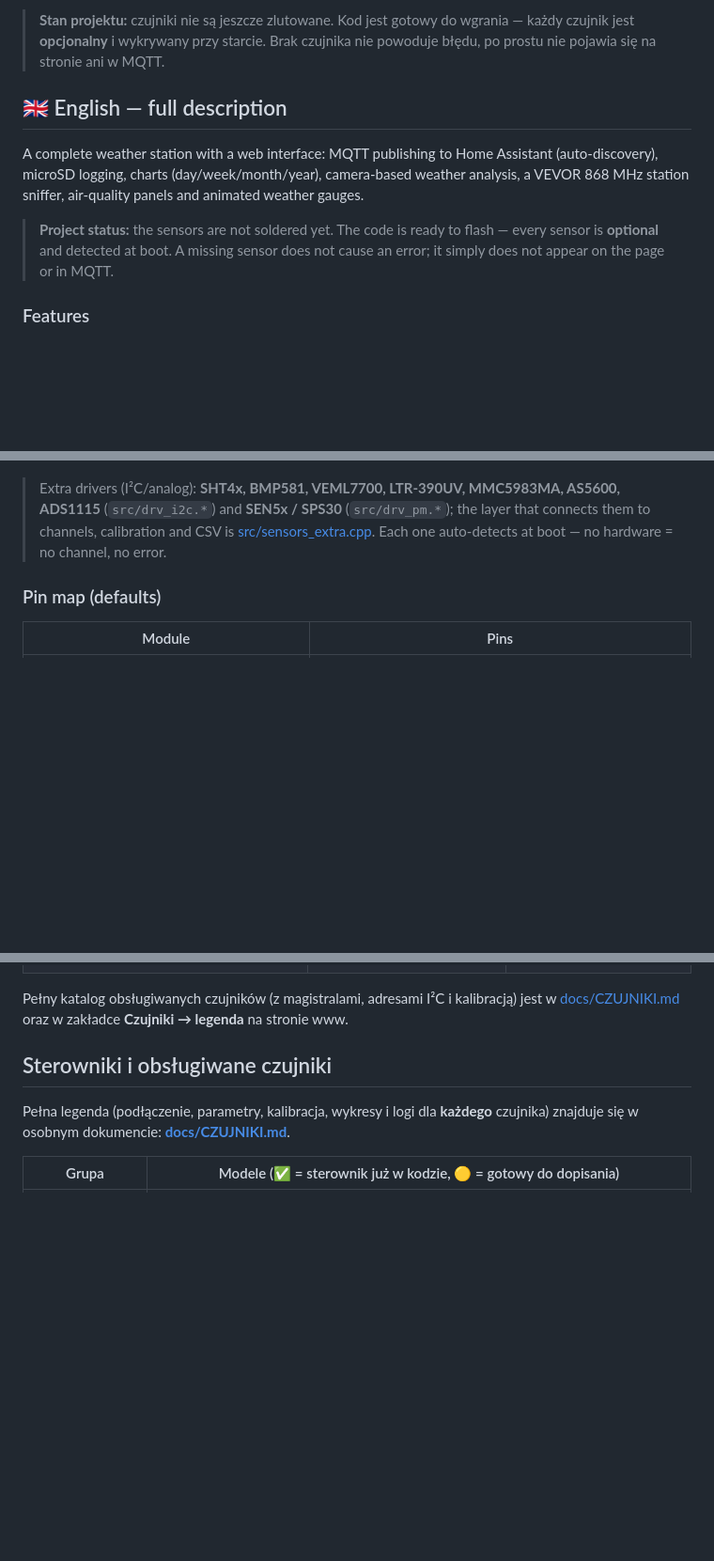
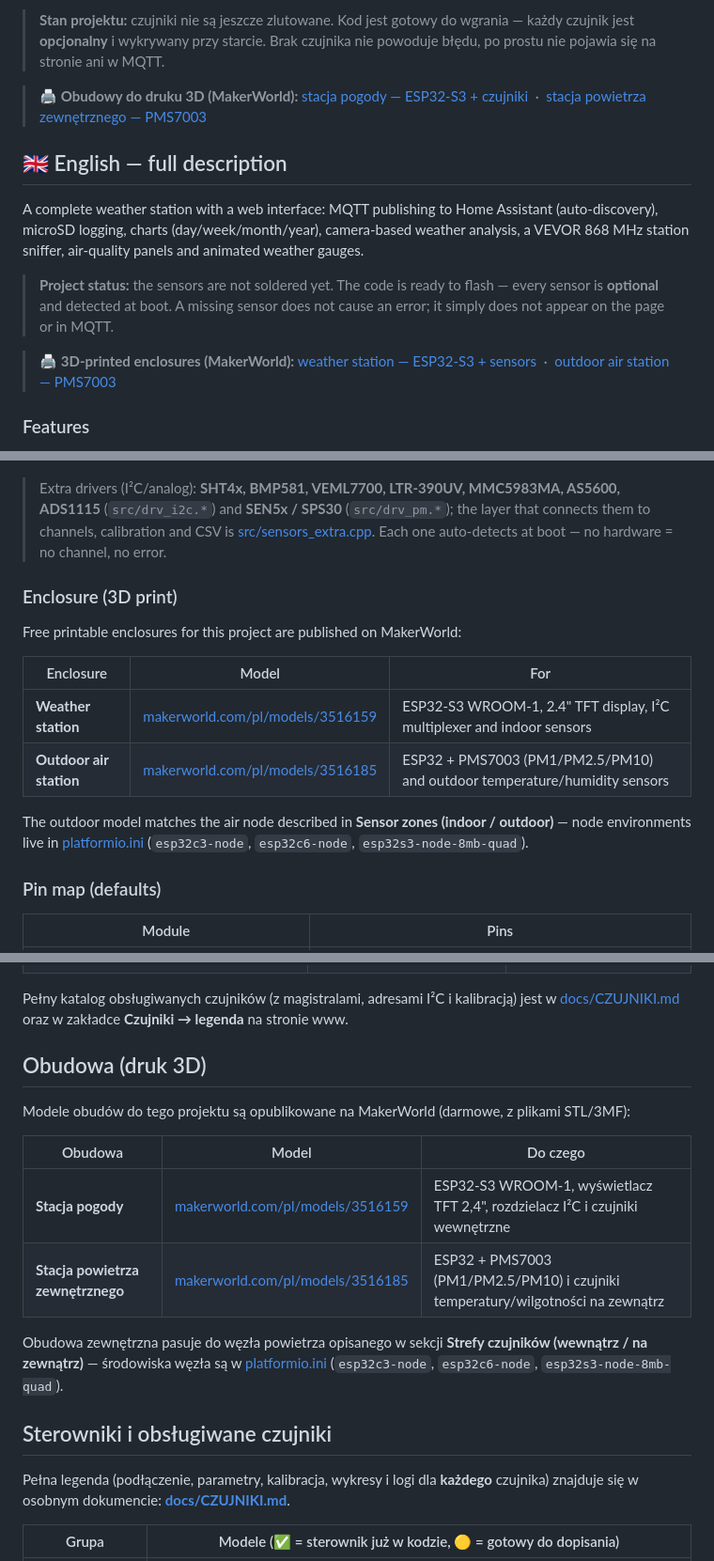
Before and after one commit to kruzio1985/WeatherStation, a Markdown page: README.md, 3 parts joined by grey strips. Shown at 94% size. Drawn GitHub-style; blank space fills up the shorter version.

Commit message:
Docs: linki do obudow 3D (MakerWorld) - stacja pogody i stacja powietrza zewnetrznego
- README: krotki link na poczatku (PL i EN) oraz sekcje "Obudowa (druk 3D)" /
  "Enclosure (3D print)" z tabela modeli,
- HISTORIA.md: wpis w historii zmian.

Co-authored-by: Copilot <223556219+Copilot@users.noreply.github.com>

```diff
--- a/README.md
+++ b/README.md
@@ -14,6 +14,11 @@ i animowane wskaźniki pogodowe.
 > każdy czujnik jest **opcjonalny** i wykrywany przy starcie. Brak czujnika nie powoduje
 > błędu, po prostu nie pojawia się na stronie ani w MQTT.
 
+> 🖨️ **Obudowy do druku 3D (MakerWorld):**
+> [stacja pogody — ESP32-S3 + czujniki](https://makerworld.com/pl/models/3516159-weather-station-for-esp32s3-and-sensors)
+> &nbsp;·&nbsp;
+> [stacja powietrza zewnętrznego — PMS7003](https://makerworld.com/pl/models/3516185-air-station-pms-7003)
+
 <a id="english"></a>
 
 ## 🇬🇧 English — full description
@@ -25,6 +30,11 @@ analysis, a VEVOR 868 MHz station sniffer, air-quality panels and animated weath
 > **Project status:** the sensors are not soldered yet. The code is ready to flash — every sensor
 > is **optional** and detected at boot. A missing sensor does not cause an error; it simply does
 > not appear on the page or in MQTT.
+
+> 🖨️ **3D-printed enclosures (MakerWorld):**
+> [weather station — ESP32-S3 + sensors](https://makerworld.com/pl/models/3516159-weather-station-for-esp32s3-and-sensors)
+> &nbsp;·&nbsp;
+> [outdoor air station — PMS7003](https://makerworld.com/pl/models/3516185-air-station-pms-7003)
 
 ### Features
 
@@ -121,6 +131,19 @@ analysis, a VEVOR 868 MHz station sniffer, air-quality panels and animated weath
 > ADS1115** (`src/drv_i2c.*`) and **SEN5x / SPS30** (`src/drv_pm.*`); the layer that connects
 > them to channels, calibration and CSV is [src/sensors_extra.cpp](src/sensors_extra.cpp).
 > Each one auto-detects at boot — no hardware = no channel, no error.
+
+### Enclosure (3D print)
+
+Free printable enclosures for this project are published on MakerWorld:
+
+| Enclosure | Model | For |
+|---|---|---|
+| **Weather station** | [makerworld.com/pl/models/3516159](https://makerworld.com/pl/models/3516159-weather-station-for-esp32s3-and-sensors) | ESP32-S3 WROOM-1, 2.4" TFT display, I²C multiplexer and indoor sensors |
+| **Outdoor air station** | [makerworld.com/pl/models/3516185](https://makerworld.com/pl/models/3516185-air-station-pms-7003) | ESP32 + PMS7003 (PM1/PM2.5/PM10) and outdoor temperature/humidity sensors |
+
+The outdoor model matches the air node described in **Sensor zones (indoor / outdoor)** —
+node environments live in [platformio.ini](platformio.ini) (`esp32c3-node`,
+`esp32c6-node`, `esp32s3-node-8mb-quad`).
 
 ### Pin map (defaults)
 
@@ -415,6 +438,19 @@ Polish section below).
 
 Pełny katalog obsługiwanych czujników (z magistralami, adresami I²C i kalibracją) jest w
 [docs/CZUJNIKI.md](docs/CZUJNIKI.md) oraz w zakładce **Czujniki → legenda** na stronie www.
+
+## Obudowa (druk 3D)
+
+Modele obudów do tego projektu są opublikowane na MakerWorld (darmowe, z plikami STL/3MF):
+
+| Obudowa | Model | Do czego |
+|---|---|---|
+| **Stacja pogody** | [makerworld.com/pl/models/3516159](https://makerworld.com/pl/models/3516159-weather-station-for-esp32s3-and-sensors) | ESP32-S3 WROOM-1, wyświetlacz TFT 2,4", rozdzielacz I²C i czujniki wewnętrzne |
+| **Stacja powietrza zewnętrznego** | [makerworld.com/pl/models/3516185](https://makerworld.com/pl/models/3516185-air-station-pms-7003) | ESP32 + PMS7003 (PM1/PM2.5/PM10) i czujniki temperatury/wilgotności na zewnątrz |
+
+Obudowa zewnętrzna pasuje do węzła powietrza opisanego w sekcji **Strefy czujników
+(wewnątrz / na zewnątrz)** — środowiska węzła są w [platformio.ini](platformio.ini)
+(`esp32c3-node`, `esp32c6-node`, `esp32s3-node-8mb-quad`).
 
 ## Sterowniki i obsługiwane czujniki
 
```
Also changed, not shown: HISTORIA.md (+1 -0 lines).
